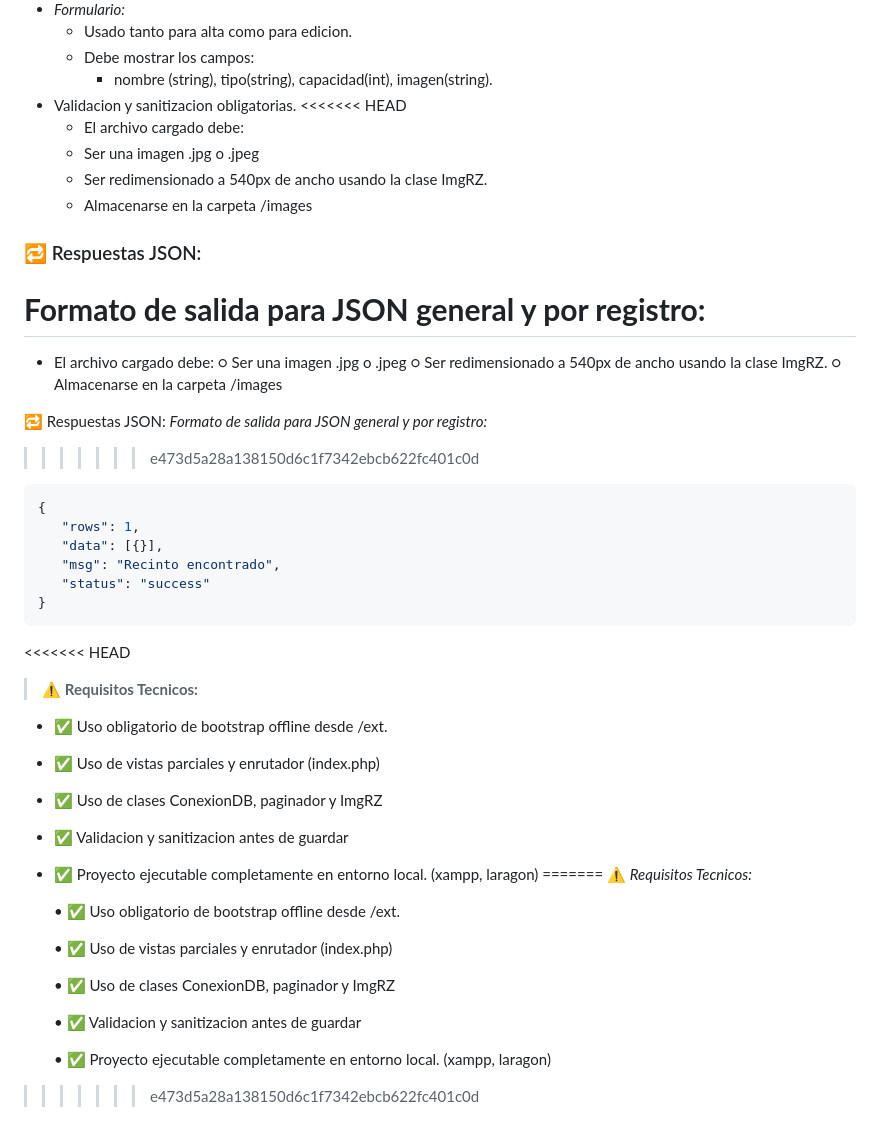
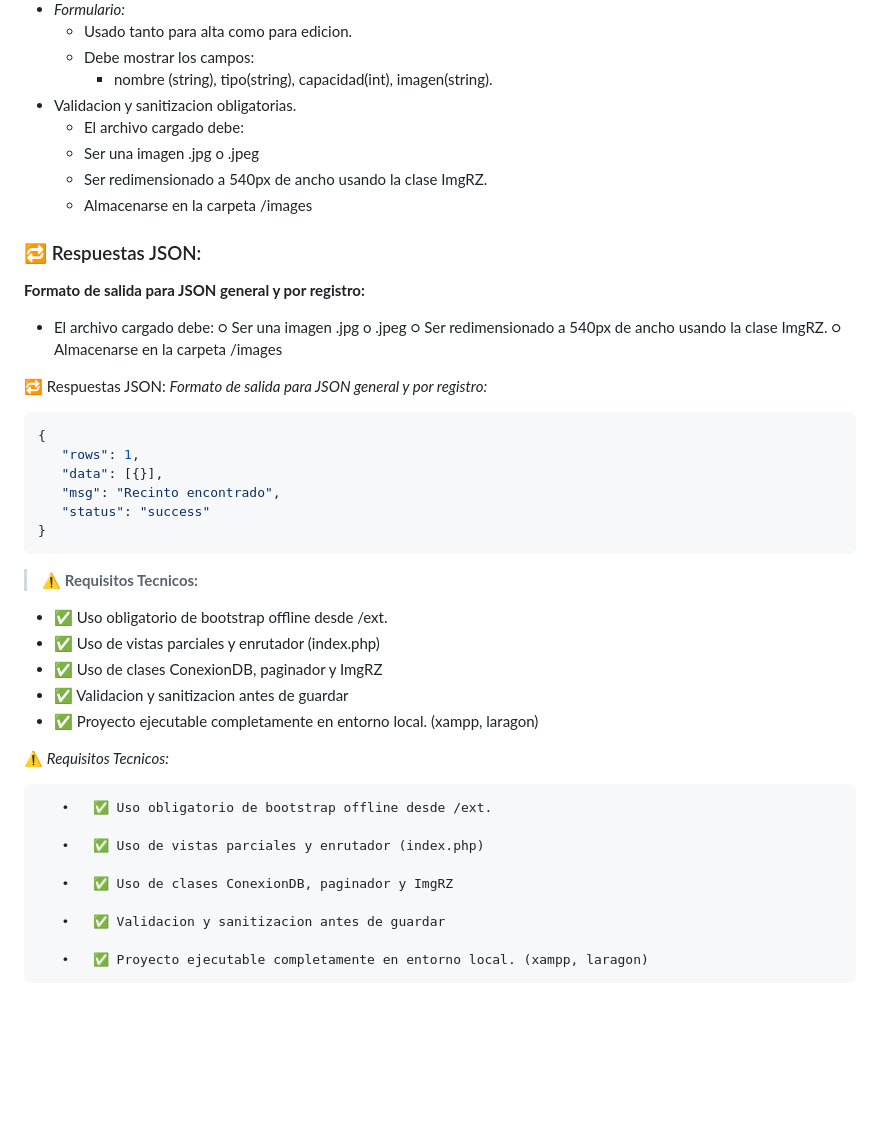
Before and after one commit to Nahuel-09/examen_dw2, a Markdown page: recintos.md, the part around the change. Drawn GitHub-style; blank space fills up the shorter version.

````diff
--- a/recintos.md
+++ b/recintos.md
@@ -56,14 +56,12 @@ CREATE TABLE `recintos` (
   - Debe mostrar los campos:
     - nombre (string), tipo(string), capacidad(int), imagen(string).
 - Validacion y sanitizacion obligatorias.
-<<<<<<< HEAD
     - El archivo cargado debe:
     - Ser una imagen .jpg o .jpeg
     - Ser redimensionado a 540px de ancho usando la clase ImgRZ.
     - Almacenarse en la carpeta /images
 ### 🔁 Respuestas JSON:
 **Formato de salida para JSON general y por registro:**
-=======
 - El archivo cargado debe:
       ○ Ser una imagen .jpg o .jpeg
       ○ Ser redimensionado a 540px de ancho usando la clase ImgRZ.
@@ -71,7 +69,6 @@ CREATE TABLE `recintos` (
 
 🔁 Respuestas JSON:
 *Formato de salida para JSON general y por registro:*
->>>>>>> e473d5a28a138150d6c1f7342ebcb622fc401c0d
 ```json
 {
    "rows": 1,
@@ -80,7 +77,6 @@ CREATE TABLE `recintos` (
    "status": "success"
 }
 ```
-<<<<<<< HEAD
 > ⚠️ **Requisitos Tecnicos:**
 >
   - ✅️ Uso obligatorio de bootstrap offline desde /ext.
@@ -88,7 +84,7 @@ CREATE TABLE `recintos` (
   - ✅️ Uso de clases ConexionDB, paginador y ImgRZ
   - ✅️ Validacion y sanitizacion antes de guardar
   - ✅️ Proyecto ejecutable completamente en entorno local. (xampp, laragon)
-=======
+
 ⚠️ *Requisitos Tecnicos:*
 
        •   ✅️ Uso obligatorio de bootstrap offline desde /ext.
@@ -100,4 +96,3 @@ CREATE TABLE `recintos` (
        •   ✅️ Validacion y sanitizacion antes de guardar
 
        •   ✅️ Proyecto ejecutable completamente en entorno local. (xampp, laragon)
->>>>>>> e473d5a28a138150d6c1f7342ebcb622fc401c0d
````
Also changed, not shown: README.md (+0 -40 lines).
